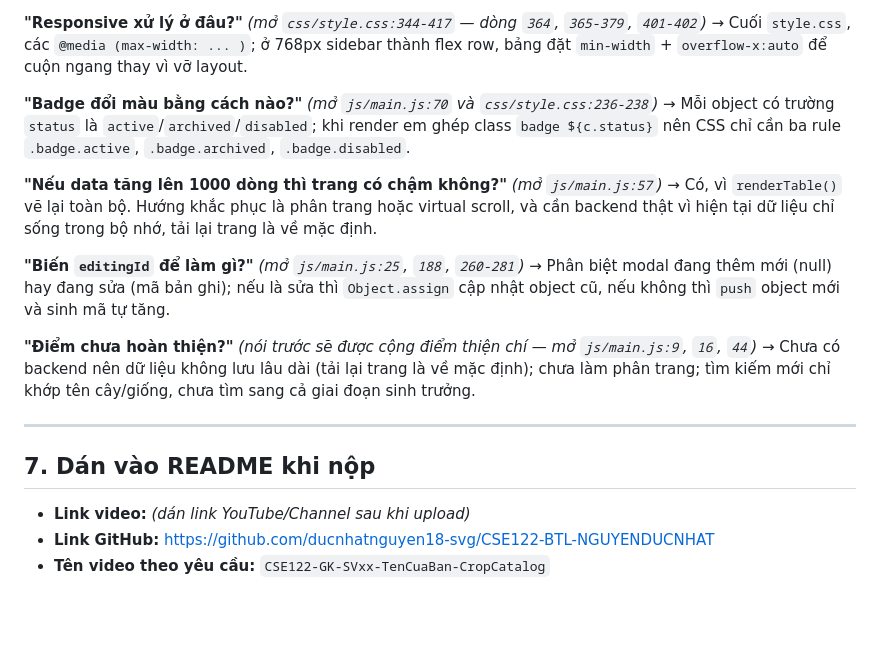
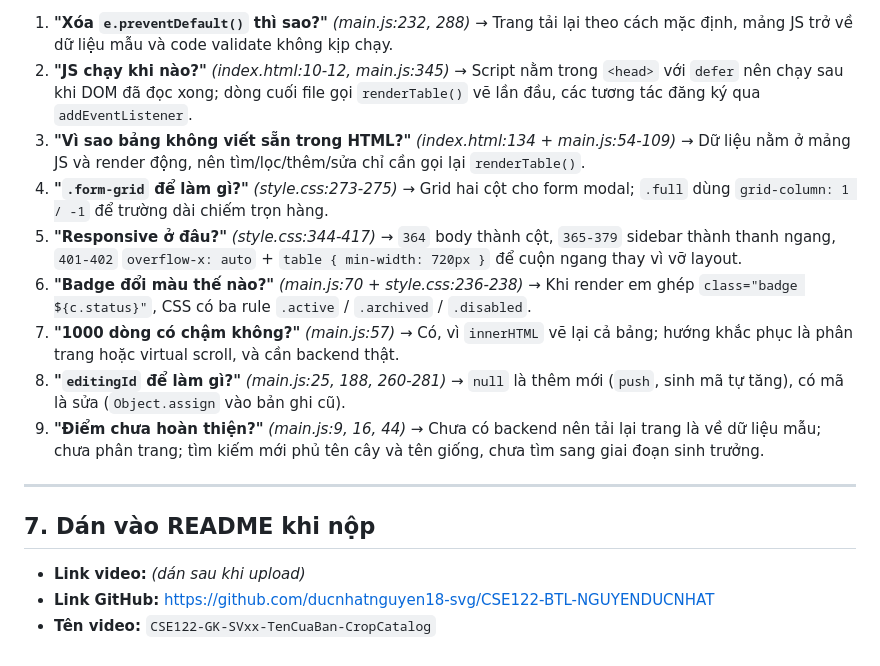
Before and after one commit to daohuychien07-dotcom/smartagri-roles-preview, a Markdown page: THUYET_TRINH_GIUKI.md, the part around one of its changes. Rendered like a GitHub page; blank space fills up the shorter version.

```diff
--- a/THUYET_TRINH_GIUKI.md
+++ b/THUYET_TRINH_GIUKI.md
@@ -133,22 +95,17 @@ Em xin hết, cảm ơn thầy cô đã lắng nghe."
-**"Responsive xử lý ở đâu?"** *(mở `css/style.css:344-417` — dòng `364`, `365-379`, `401-402`)*
-→ Cuối `style.css`, các `@media (max-width: ... )`; ở 768px sidebar thành flex row, bảng đặt `min-width` + `overflow-x:auto` để cuộn ngang thay vì vỡ layout.
-
-**"Badge đổi màu bằng cách nào?"** *(mở `js/main.js:70` và `css/style.css:236-238`)*
-→ Mỗi object có trường `status` là `active`/`archived`/`disabled`; khi render em ghép class `badge ${c.status}` nên CSS chỉ cần ba rule `.badge.active`, `.badge.archived`, `.badge.disabled`.
-
-**"Nếu data tăng lên 1000 dòng thì trang có chậm không?"** *(mở `js/main.js:57`)*
-→ Có, vì `renderTable()` vẽ lại toàn bộ. Hướng khắc phục là phân trang hoặc virtual scroll, và cần backend thật vì hiện tại dữ liệu chỉ sống trong bộ nhớ, tải lại trang là về mặc định.
-
-**"Biến `editingId` để làm gì?"** *(mở `js/main.js:25`, `188`, `260-281`)*
-→ Phân biệt modal đang thêm mới (null) hay đang sửa (mã bản ghi); nếu là sửa thì `Object.assign` cập nhật object cũ, nếu không thì `push` object mới và sinh mã tự tăng.
-
-**"Điểm chưa hoàn thiện?"** *(nói trước sẽ được cộng điểm thiện chí — mở `js/main.js:9`, `16`, `44`)*
-→ Chưa có backend nên dữ liệu không lưu lâu dài (tải lại trang là về mặc định); chưa làm phân trang; tìm kiếm mới chỉ khớp tên cây/giống, chưa tìm sang cả giai đoạn sinh trưởng.
+1. **"Xóa `e.preventDefault()` thì sao?"** *(main.js:232, 288)* → Trang tải lại theo cách mặc định, mảng JS trở về dữ liệu mẫu và code validate không kịp chạy.
+2. **"JS chạy khi nào?"** *(index.html:10-12, main.js:345)* → Script nằm trong `<head>` với `defer` nên chạy sau khi DOM đã đọc xong; dòng cuối file gọi `renderTable()` vẽ lần đầu, các tương tác đăng ký qua `addEventListener`.
+3. **"Vì sao bảng không viết sẵn trong HTML?"** *(index.html:134 + main.js:54-109)* → Dữ liệu nằm ở mảng JS và render động, nên tìm/lọc/thêm/sửa chỉ cần gọi lại `renderTable()`.
+4. **"`.form-grid` để làm gì?"** *(style.css:273-275)* → Grid hai cột cho form modal; `.full` dùng `grid-column: 1 / -1` để trường dài chiếm trọn hàng.
+5. **"Responsive ở đâu?"** *(style.css:344-417)* → `364` body thành cột, `365-379` sidebar thành thanh ngang, `401-402` `overflow-x: auto` + `table { min-width: 720px }` để cuộn ngang thay vì vỡ layout.
+6. **"Badge đổi màu thế nào?"** *(main.js:70 + style.css:236-238)* → Khi render em ghép `class="badge ${c.status}"`, CSS có ba rule `.active` / `.archived` / `.disabled`.
+7. **"1000 dòng có chậm không?"** *(main.js:57)* → Có, vì `innerHTML` vẽ lại cả bảng; hướng khắc phục là phân trang hoặc virtual scroll, và cần backend thật.
+8. **"`editingId` để làm gì?"** *(main.js:25, 188, 260-281)* → `null` là thêm mới (`push`, sinh mã tự tăng), có mã là sửa (`Object.assign` vào bản ghi cũ).
+9. **"Điểm chưa hoàn thiện?"** *(main.js:9, 16, 44)* → Chưa có backend nên tải lại trang là về dữ liệu mẫu; chưa phân trang; tìm kiếm mới phủ tên cây và tên giống, chưa tìm sang giai đoạn sinh trưởng.
 
 ---
 
 ## 7. Dán vào README khi nộp
 
-- **Link video:** *(dán link YouTube/Channel sau khi upload)*
+- **Link video:** *(dán sau khi upload)*
 - **Link GitHub:** https://github.com/ducnhatnguyen18-svg/CSE122-BTL-NGUYENDUCNHAT
-- **Tên video theo yêu cầu:** `CSE122-GK-SVxx-TenCuaBan-CropCatalog`
+- **Tên video:** `CSE122-GK-SVxx-TenCuaBan-CropCatalog`
```
Also changed, not shown: other parts of THUYET_TRINH_GIUKI.md (+44 -82 lines), MA_CODE_THUYET_TRINH.md (+4 -0 lines).
